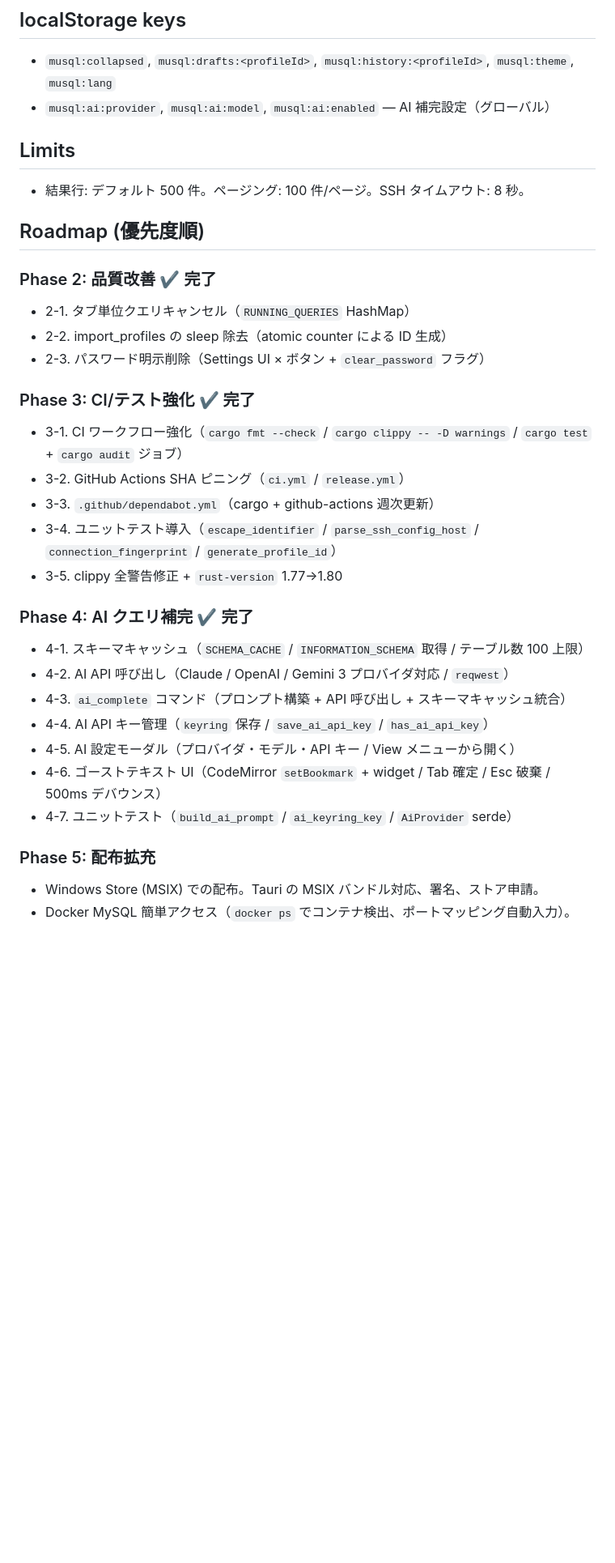
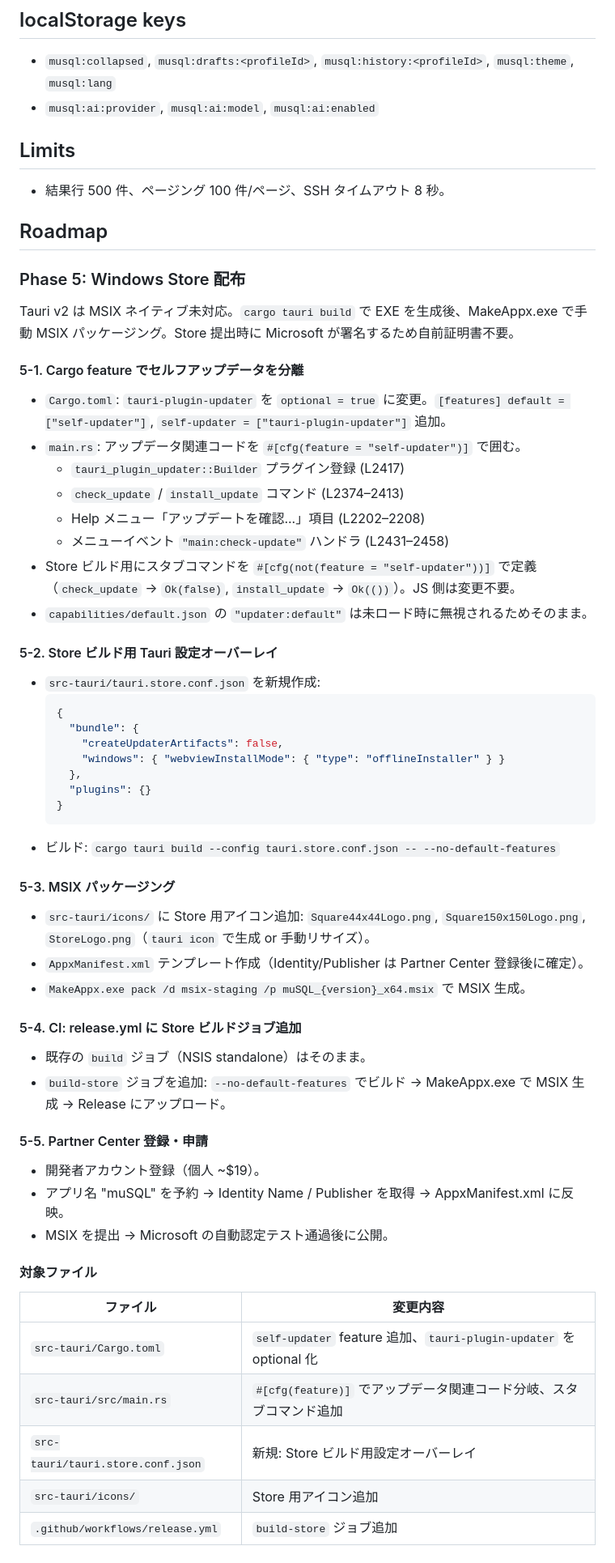
Before and after one commit to kan/musql, a Markdown page: CLAUDE.md, the part around one of its changes. Shown at 81% size. Rendered like a GitHub page; blank space fills up the shorter version.

````diff
--- a/CLAUDE.md
+++ b/CLAUDE.md
@@ -46,33 +26,60 @@
 
 ## localStorage keys
 - `musql:collapsed`, `musql:drafts:<profileId>`, `musql:history:<profileId>`, `musql:theme`, `musql:lang`
-- `musql:ai:provider`, `musql:ai:model`, `musql:ai:enabled` — AI 補完設定（グローバル）
+- `musql:ai:provider`, `musql:ai:model`, `musql:ai:enabled`
 
 ## Limits
-- 結果行: デフォルト 500 件。ページング: 100 件/ページ。SSH タイムアウト: 8 秒。
+- 結果行 500 件、ページング 100 件/ページ、SSH タイムアウト 8 秒。
 
-## Roadmap (優先度順)
+## Roadmap
 
-### Phase 2: 品質改善 ✔ 完了
-- 2-1. タブ単位クエリキャンセル（`RUNNING_QUERIES` HashMap）
-- 2-2. import_profiles の sleep 除去（atomic counter による ID 生成）
-- 2-3. パスワード明示削除（Settings UI × ボタン + `clear_password` フラグ）
+### Phase 5: Windows Store 配布
 
-### Phase 3: CI/テスト強化 ✔ 完了
-- 3-1. CI ワークフロー強化（`cargo fmt --check` / `cargo clippy -- -D warnings` / `cargo test` + `cargo audit` ジョブ）
-- 3-2. GitHub Actions SHA ピニング（`ci.yml` / `release.yml`）
-- 3-3. `.github/dependabot.yml`（cargo + github-actions 週次更新）
-- 3-4. ユニットテスト導入（`escape_identifier` / `parse_ssh_config_host` / `connection_fingerprint` / `generate_profile_id`）
-- 3-5. clippy 全警告修正 + `rust-version` 1.77→1.80
+Tauri v2 は MSIX ネイティブ未対応。`cargo tauri build` で EXE を生成後、MakeAppx.exe で手動 MSIX パッケージング。Store 提出時に Microsoft が署名するため自前証明書不要。
 
-### Phase 4: AI クエリ補完 ✔ 完了
-- 4-1. スキーマキャッシュ（`SCHEMA_CACHE` / `INFORMATION_SCHEMA` 取得 / テーブル数 100 上限）
-- 4-2. AI API 呼び出し（Claude / OpenAI / Gemini 3 プロバイダ対応 / `reqwest`）
-- 4-3. `ai_complete` コマンド（プロンプト構築 + API 呼び出し + スキーマキャッシュ統合）
-- 4-4. AI API キー管理（`keyring` 保存 / `save_ai_api_key` / `has_ai_api_key`）
-- 4-5. AI 設定モーダル（プロバイダ・モデル・API キー / View メニューから開く）
-- 4-6. ゴーストテキスト UI（CodeMirror `setBookmark` + widget / Tab 確定 / Esc 破棄 / 500ms デバウンス）
-- 4-7. ユニットテスト（`build_ai_prompt` / `ai_keyring_key` / `AiProvider` serde）
+#### 5-1. Cargo feature でセルフアップデータを分離
+- `Cargo.toml`: `tauri-plugin-updater` を `optional = true` に変更。`[features] default = ["self-updater"]`, `self-updater = ["tauri-plugin-updater"]` 追加。
+- `main.rs`: アップデータ関連コードを `#[cfg(feature = "self-updater")]` で囲む。
+  - `tauri_plugin_updater::Builder` プラグイン登録 (L2417)
+  - `check_update` / `install_update` コマンド (L2374–2413)
+  - Help メニュー「アップデートを確認...」項目 (L2202–2208)
+  - メニューイベント `"main:check-update"` ハンドラ (L2431–2458)
+- Store ビルド用にスタブコマンドを `#[cfg(not(feature = "self-updater"))]` で定義（`check_update` → `Ok(false)`, `install_update` → `Ok(())`）。JS 側は変更不要。
+- `capabilities/default.json` の `"updater:default"` は未ロード時に無視されるためそのまま。
 
-### Phase 5: 配布拡充
-- Windows Store (MSIX) での配布。Tauri の MSIX バンドル対応、署名、ストア申請。
+#### 5-2. Store ビルド用 Tauri 設定オーバーレイ
+- `src-tauri/tauri.store.conf.json` を新規作成:
+  ```json
+  {
+    "bundle": {
+      "createUpdaterArtifacts": false,
+      "windows": { "webviewInstallMode": { "type": "offlineInstaller" } }
+    },
+    "plugins": {}
+  }
+  ```
+- ビルド: `cargo tauri build --config tauri.store.conf.json -- --no-default-features`
+
+#### 5-3. MSIX パッケージング
+- `src-tauri/icons/` に Store 用アイコン追加: `Square44x44Logo.png`, `Square150x150Logo.png`, `StoreLogo.png`（`tauri icon` で生成 or 手動リサイズ）。
+- `AppxManifest.xml` テンプレート作成（Identity/Publisher は Partner Center 登録後に確定）。
+- `MakeAppx.exe pack /d msix-staging /p muSQL_{version}_x64.msix` で MSIX 生成。
+
+#### 5-4. CI: release.yml に Store ビルドジョブ追加
+- 既存の `build` ジョブ（NSIS standalone）はそのまま。
+- `build-store` ジョブを追加: `--no-default-features` でビルド → MakeAppx.exe で MSIX 生成 → Release にアップロード。
+
+#### 5-5. Partner Center 登録・申請
+- 開発者アカウント登録（個人 ~$19）。
+- アプリ名 "muSQL" を予約 → Identity Name / Publisher を取得 → AppxManifest.xml に反映。
+- MSIX を提出 → Microsoft の自動認定テスト通過後に公開。
+
+#### 対象ファイル
+| ファイル | 変更内容 |
+|---------|---------|
+| `src-tauri/Cargo.toml` | `self-updater` feature 追加、`tauri-plugin-updater` を optional 化 |
+| `src-tauri/src/main.rs` | `#[cfg(feature)]` でアップデータ関連コード分岐、スタブコマンド追加 |
+| `src-tauri/tauri.store.conf.json` | 新規: Store ビルド用設定オーバーレイ |
+| `src-tauri/icons/` | Store 用アイコン追加 |
+| `.github/workflows/release.yml` | `build-store` ジョブ追加 |
+
````
Also changed, not shown: other parts of CLAUDE.md (+14 -33 lines).
